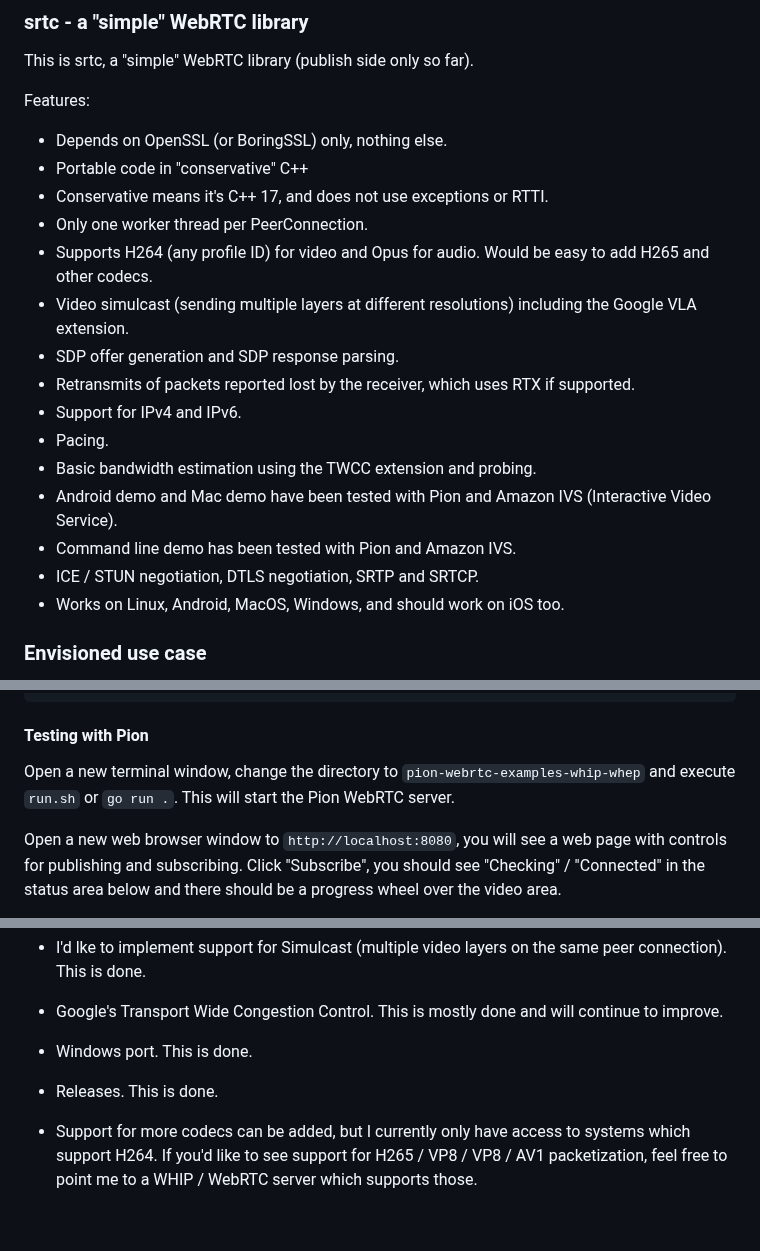
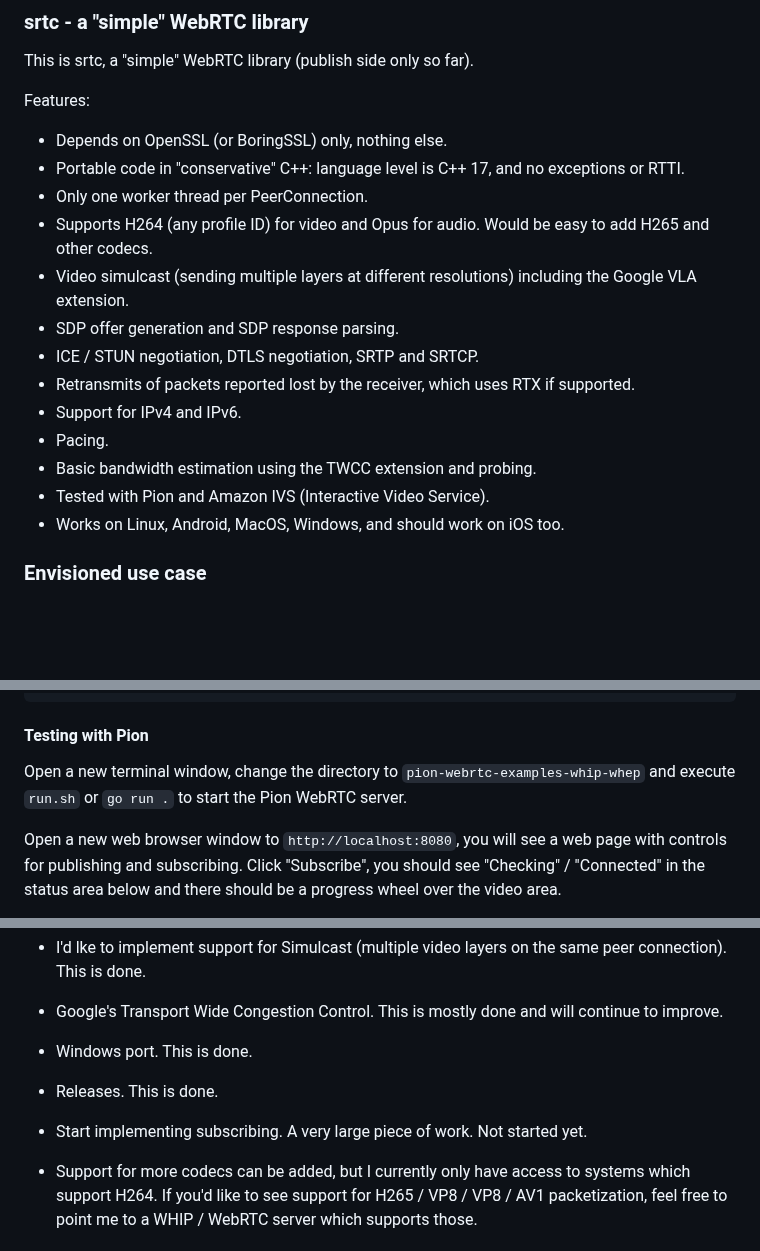
Before and after one commit to kmansoft/srtc, a Markdown page: README.md, 3 parts joined by grey strips. GitHub-like rendering; blank space fills up the shorter version.

```diff
--- a/README.md
+++ b/README.md
@@ -5,19 +5,17 @@ This is srtc, a "simple" WebRTC library (publish side only so far).
 Features:
 
 - Depends on OpenSSL (or BoringSSL) only, nothing else.
-- Portable code in "conservative" C++
-- Conservative means it's C++ 17, and does not use exceptions or RTTI.
+- Portable code in "conservative" C++: language level is C++ 17, and no exceptions or RTTI.
 - Only one worker thread per PeerConnection.
 - Supports H264 (any profile ID) for video and Opus for audio. Would be easy to add H265 and other codecs.
 - Video simulcast (sending multiple layers at different resolutions) including the Google VLA extension.
 - SDP offer generation and SDP response parsing.
+- ICE / STUN negotiation, DTLS negotiation, SRTP and SRTCP.
 - Retransmits of packets reported lost by the receiver, which uses RTX if supported.
 - Support for IPv4 and IPv6.
 - Pacing.
 - Basic bandwidth estimation using the TWCC extension and probing.
-- Android demo and Mac demo have been tested with Pion and Amazon IVS (Interactive Video Service).
-- Command line demo has been tested with Pion and Amazon IVS.
-- ICE / STUN negotiation, DTLS negotiation, SRTP and SRTCP.
+- Tested with Pion and Amazon IVS (Interactive Video Service).
 - Works on Linux, Android, MacOS, Windows, and should work on iOS too.
 
 ### Envisioned use case
@@ -109,8 +107,8 @@ Options:
 
 #### Testing with Pion
 
-Open a new terminal window, change the directory to `pion-webrtc-examples-whip-whep` and execute `run.sh` or `go run .`.
-This will start the Pion  WebRTC server.
+Open a new terminal window, change the directory to `pion-webrtc-examples-whip-whep` and execute `run.sh` or `go run .` to
+start the Pion  WebRTC server.
 
 Open a new web browser window to `http://localhost:8080`, you will see a web page with controls for publishing and subscribing.
 Click "Subscribe", you should see "Checking" / "Connected" in the status area below and there should be a progress wheel
@@ -163,6 +161,8 @@ This library is my side project.
 
 - Releases. This is done.
 
+- Start implementing subscribing. A very large piece of work. Not started yet.
+
 - Support for more codecs can be added, but I currently only have access to systems which support H264. If you'd
 like to see support for H265 / VP8 / VP8 / AV1 packetization, feel free to point me to a WHIP / WebRTC server which
 supports those.
```
